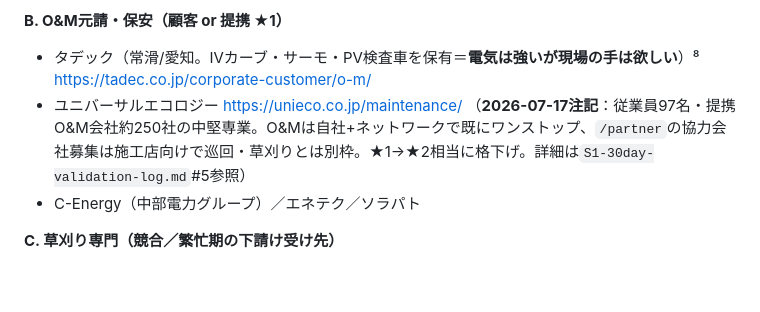
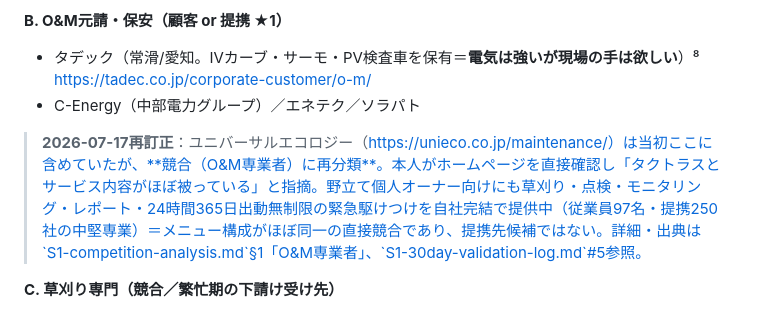
Before and after one commit to ikedaiko6-oss/AI_business_0-1, a Markdown page: research/S1-solar-om-playbook.md, the part around the change. Rendered like a GitHub page; blank space fills up the shorter version.

```diff
--- a/research/S1-solar-om-playbook.md
+++ b/research/S1-solar-om-playbook.md
@@ -133,8 +133,9 @@
 
 **B. O&M元請・保安（顧客 or 提携 ★1）**
 - タデック（常滑/愛知。IVカーブ・サーモ・PV検査車を保有＝**電気は強いが現場の手は欲しい**）⁸ https://tadec.co.jp/corporate-customer/o-m/
-- ユニバーサルエコロジー https://unieco.co.jp/maintenance/ （**2026-07-17注記**：従業員97名・提携O&M会社約250社の中堅専業。O&Mは自社+ネットワークで既にワンストップ、`/partner`の協力会社募集は施工店向けで巡回・草刈りとは別枠。★1→★2相当に格下げ。詳細は`S1-30day-validation-log.md`#5参照）
 - C-Energy（中部電力グループ）／エネテク／ソラパト
+
+> **2026-07-17再訂正**：ユニバーサルエコロジー（https://unieco.co.jp/maintenance/）は当初ここに含めていたが、**競合（O&M専業者）に再分類**。本人がホームページを直接確認し「タクトラスとサービス内容がほぼ被っている」と指摘。野立て個人オーナー向けにも草刈り・点検・モニタリング・レポート・24時間365日出動無制限の緊急駆けつけを自社完結で提供中（従業員97名・提携250社の中堅専業）＝メニュー構成がほぼ同一の直接競合であり、提携先候補ではない。詳細・出典は`S1-competition-analysis.md`§1「O&M専業者」、`S1-30day-validation-log.md`#5参照。
 
 **C. 草刈り専門（競合／繁忙期の下請け受け先）**
 - 草刈り侍（愛知・岐阜・三重）http://kusakari758-2.com/
```
Also changed, not shown: research/S1-30day-validation-log.md (+4 -1 lines), research/S1-competition-analysis.md (+2 -1 lines).
